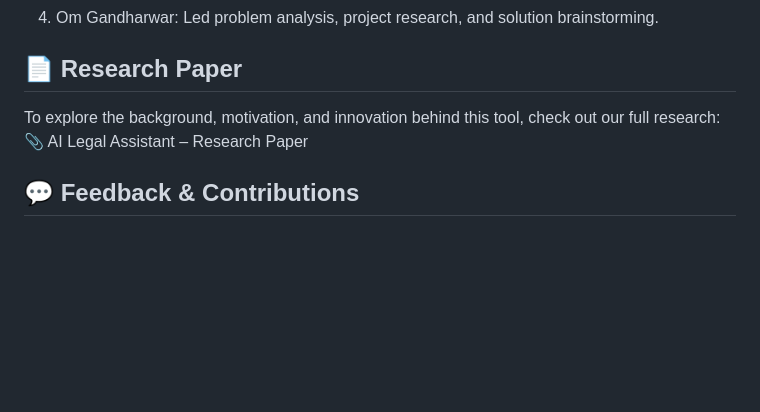
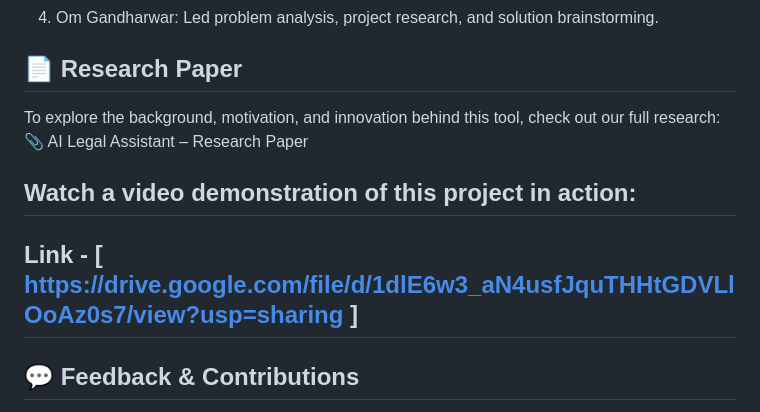
Before and after one commit to jay-umap/AI_Legal_Contract_Analysis, a Markdown page: README.md, the part around the change. Rendered like a GitHub page; blank space fills up the shorter version.

```diff
--- a/README.md
+++ b/README.md
@@ -74,6 +74,11 @@ Open frontend/index.html directly in your browser, or use the Live Server extens
 To explore the background, motivation, and innovation behind this tool, check out our full research:
 📎 AI Legal Assistant – Research Paper
 
+## Watch a video demonstration of this project in action:
+
+## Link - [ [https://drive.google.com/file/d/1dlE6w3_aN4usfJquTHHtGDVLlOoAz0s7/view?usp=sharing](url) ]
+
+
 ## 💬 Feedback & Contributions
 We welcome contributions and suggestions from the community!
 If you have an idea, issue, or improvement, feel free to open an issue or submit a pull request.
```
